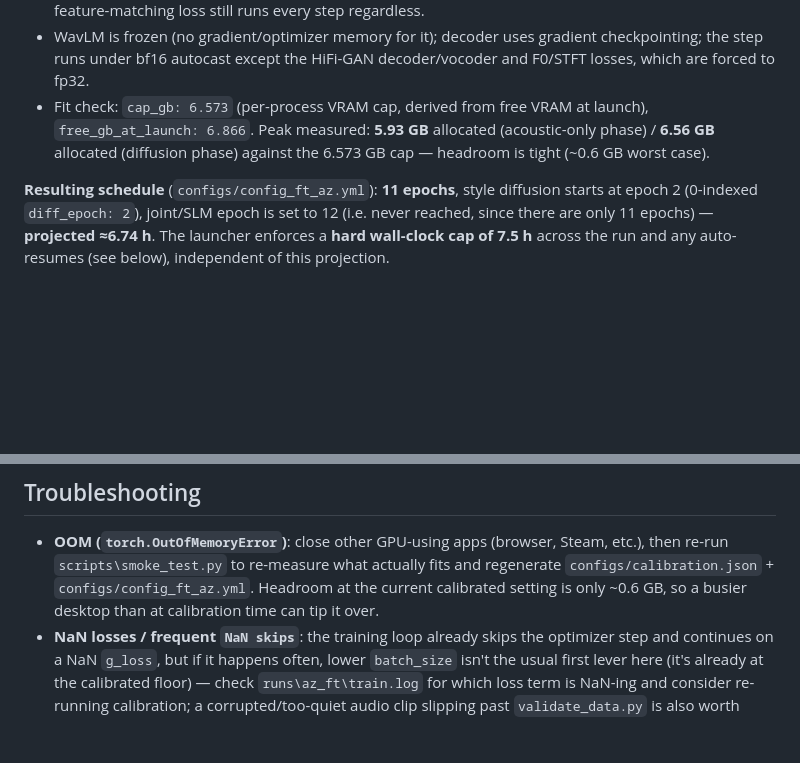
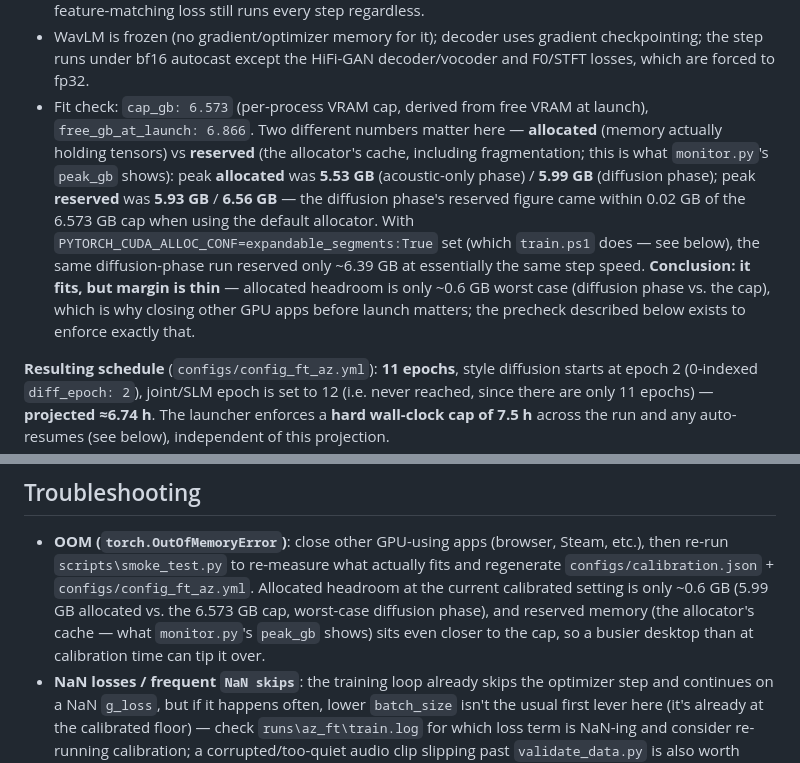
Before and after one commit to nadir2609/az-finetune, a Markdown page: README.md, 2 parts joined by grey strips. GitHub-like rendering; blank space fills up the shorter version.

Commit message:
docs: fix README allocated-vs-reserved VRAM figures
Task 10 fix round 1: README.md stated peak_reserved_gb values from
calibration.json's top-level peak_gb field as "allocated" and blurred the
allocated/reserved distinction in the headroom claim. Corrected with the
actual allocated (5.53/5.99 GB) and reserved (5.93/6.56 GB) numbers from
calibration.json's raw 2/150 runs, the expandable_segments comparison from
task-7-report.md's Fix round 1 section, and a note that monitor.py's
peak_gb is reserved memory (confirmed via patches/styletts2.patch's
max_memory_reserved() call).

Co-Authored-By: Claude Opus 5 <noreply@anthropic.com>

```diff
--- a/README.md
+++ b/README.md
@@ -117,9 +117,19 @@ paths, and picks the largest epoch count that fits inside a time budget
   gradient checkpointing; the step runs under bf16 autocast except the
   HiFi-GAN decoder/vocoder and F0/STFT losses, which are forced to fp32.
 - Fit check: `cap_gb: 6.573` (per-process VRAM cap, derived from free VRAM at
-  launch), `free_gb_at_launch: 6.866`. Peak measured: **5.93 GB** allocated
-  (acoustic-only phase) / **6.56 GB** allocated (diffusion phase) against the
-  6.573 GB cap — headroom is tight (~0.6 GB worst case).
+  launch), `free_gb_at_launch: 6.866`. Two different numbers matter here —
+  **allocated** (memory actually holding tensors) vs **reserved** (the
+  allocator's cache, including fragmentation; this is what `monitor.py`'s
+  `peak_gb` shows): peak **allocated** was **5.53 GB** (acoustic-only phase) /
+  **5.99 GB** (diffusion phase); peak **reserved** was **5.93 GB** /
+  **6.56 GB** — the diffusion phase's reserved figure came within 0.02 GB of
+  the 6.573 GB cap when using the default allocator. With
+  `PYTORCH_CUDA_ALLOC_CONF=expandable_segments:True` set (which `train.ps1`
+  does — see below), the same diffusion-phase run reserved only ~6.39 GB at
+  essentially the same step speed. **Conclusion: it fits, but margin is
+  thin** — allocated headroom is only ~0.6 GB worst case (diffusion phase vs.
+  the cap), which is why closing other GPU apps before launch matters; the
+  precheck described below exists to enforce exactly that.
 
 **Resulting schedule** (`configs/config_ft_az.yml`): **11 epochs**, style
 diffusion starts at epoch 2 (0-indexed `diff_epoch: 2`), joint/SLM epoch is set
@@ -241,8 +251,11 @@ same text and speaker, so it's the most direct fidelity check available.
 - **OOM (`torch.OutOfMemoryError`)**: close other GPU-using apps (browser,
   Steam, etc.), then re-run `scripts\smoke_test.py` to re-measure what
   actually fits and regenerate `configs/calibration.json` +
-  `configs/config_ft_az.yml`. Headroom at the current calibrated setting is
-  only ~0.6 GB, so a busier desktop than at calibration time can tip it over.
+  `configs/config_ft_az.yml`. Allocated headroom at the current calibrated
+  setting is only ~0.6 GB (5.99 GB allocated vs. the 6.573 GB cap, worst-case
+  diffusion phase), and reserved memory (the allocator's cache — what
+  `monitor.py`'s `peak_gb` shows) sits even closer to the cap, so a busier
+  desktop than at calibration time can tip it over.
 - **NaN losses / frequent `NaN skips`**: the training loop already skips the
   optimizer step and continues on a NaN `g_loss`, but if it happens often,
   lower `batch_size` isn't the usual first lever here (it's already at the
```
